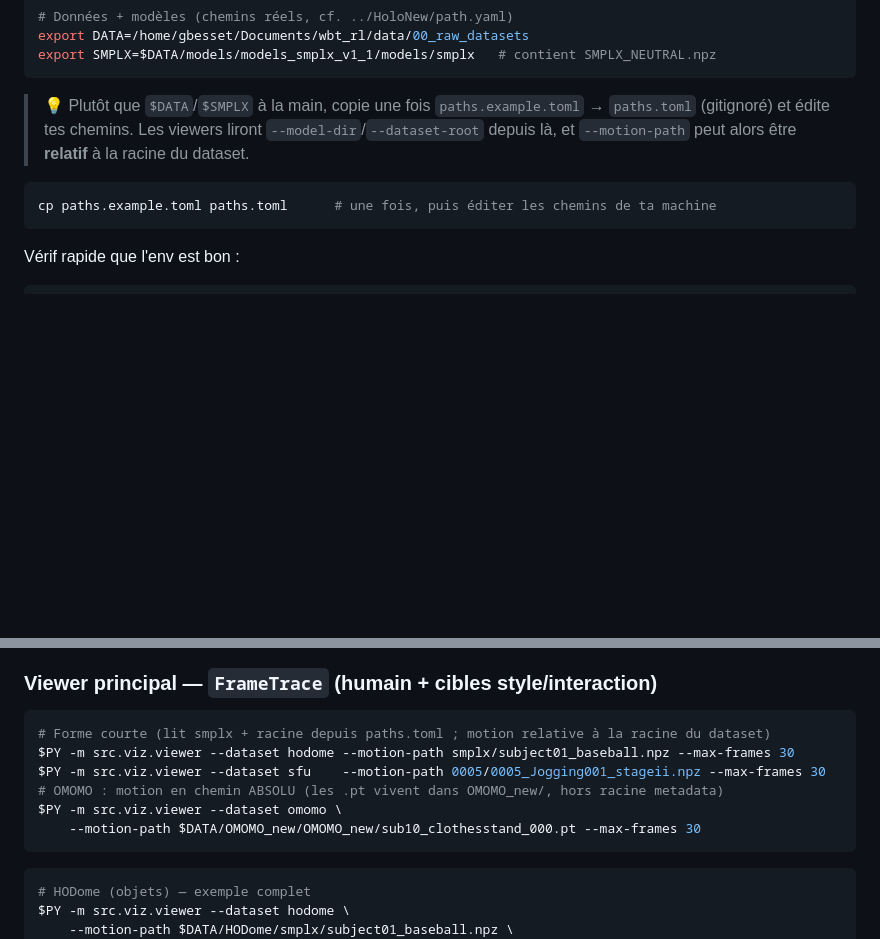
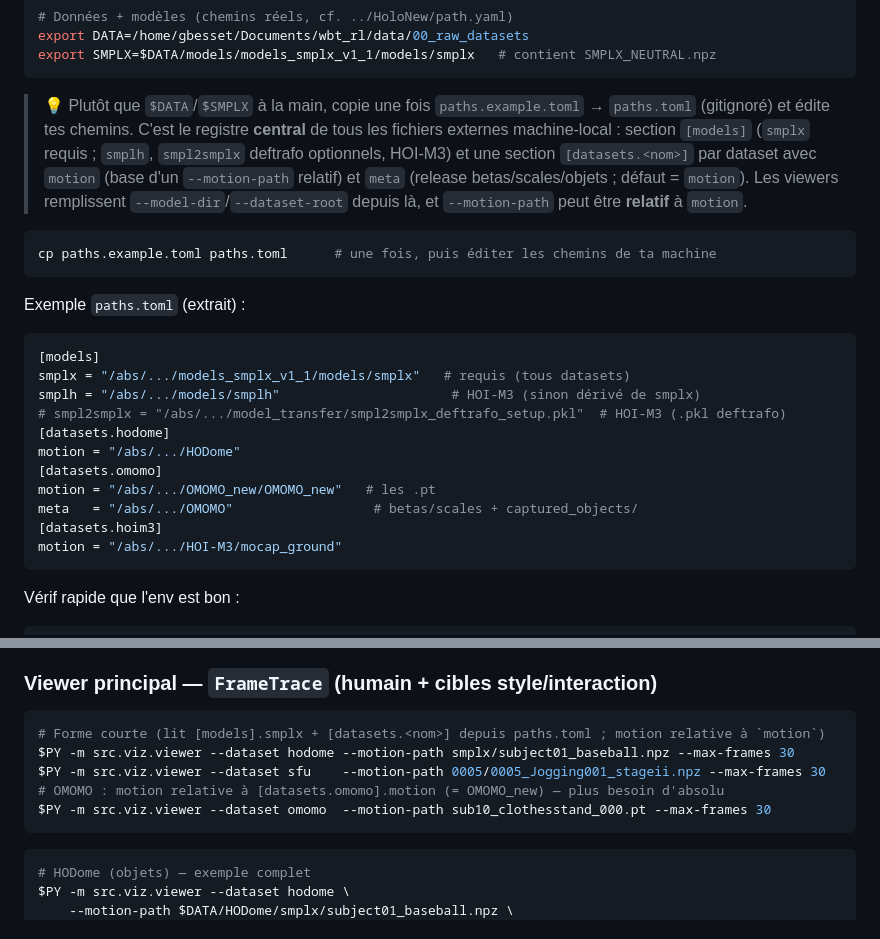
Before and after one commit to Guillaume-Bsst/HoloNew, a Markdown page: HoloV2/CHEATSHEET.md, 2 parts joined by grey strips. Drawn GitHub-style; blank space fills up the shorter version.

Commit message:
docs(holov2): cheatsheet + spec — [models]+[datasets] paths schema

````diff
--- a/HoloV2/CHEATSHEET.md
+++ b/HoloV2/CHEATSHEET.md
@@ -22,11 +22,30 @@ export SMPLX=$DATA/models/models_smplx_v1_1/models/smplx   # contient SMPLX_NEUT
 ```
 
 > 💡 Plutôt que `$DATA`/`$SMPLX` à la main, copie une fois `paths.example.toml` → `paths.toml`
-> (gitignoré) et édite tes chemins. Les viewers liront `--model-dir`/`--dataset-root` depuis là,
-> et `--motion-path` peut alors être **relatif** à la racine du dataset.
+> (gitignoré) et édite tes chemins. C'est le registre **central** de tous les fichiers externes
+> machine-local : section `[models]` (`smplx` requis ; `smplh`, `smpl2smplx` deftrafo optionnels,
+> HOI-M3) et une section `[datasets.<nom>]` par dataset avec `motion` (base d'un `--motion-path`
+> relatif) et `meta` (release betas/scales/objets ; défaut = `motion`). Les viewers remplissent
+> `--model-dir`/`--dataset-root` depuis là, et `--motion-path` peut être **relatif** à `motion`.
 
 ```bash
 cp paths.example.toml paths.toml      # une fois, puis éditer les chemins de ta machine
+```
+
+Exemple `paths.toml` (extrait) :
+
+```toml
+[models]
+smplx = "/abs/.../models_smplx_v1_1/models/smplx"   # requis (tous datasets)
+smplh = "/abs/.../models/smplh"                      # HOI-M3 (sinon dérivé de smplx)
+# smpl2smplx = "/abs/.../model_transfer/smpl2smplx_deftrafo_setup.pkl"  # HOI-M3 (.pkl deftrafo)
+[datasets.hodome]
+motion = "/abs/.../HODome"
+[datasets.omomo]
+motion = "/abs/.../OMOMO_new/OMOMO_new"   # les .pt
+meta   = "/abs/.../OMOMO"                  # betas/scales + captured_objects/
+[datasets.hoim3]
+motion = "/abs/.../HOI-M3/mocap_ground"
 ```
 
 Vérif rapide que l'env est bon :
@@ -47,12 +66,11 @@ Tous les viewers partagent les mêmes flags : `--dataset`, `--motion-path`, `--m
 ### Viewer principal — `FrameTrace` (humain + cibles style/interaction)
 
 ```bash
-# Forme courte (lit smplx + racine depuis paths.toml ; motion relative à la racine du dataset)
+# Forme courte (lit [models].smplx + [datasets.<nom>] depuis paths.toml ; motion relative à `motion`)
 $PY -m src.viz.viewer --dataset hodome --motion-path smplx/subject01_baseball.npz --max-frames 30
 $PY -m src.viz.viewer --dataset sfu    --motion-path 0005/0005_Jogging001_stageii.npz --max-frames 30
-# OMOMO : motion en chemin ABSOLU (les .pt vivent dans OMOMO_new/, hors racine metadata)
-$PY -m src.viz.viewer --dataset omomo \
-    --motion-path $DATA/OMOMO_new/OMOMO_new/sub10_clothesstand_000.pt --max-frames 30
+# OMOMO : motion relative à [datasets.omomo].motion (= OMOMO_new) — plus besoin d'absolu
+$PY -m src.viz.viewer --dataset omomo  --motion-path sub10_clothesstand_000.pt --max-frames 30
 ```
 
 ```bash
````
Also changed, not shown: 1 other file.
